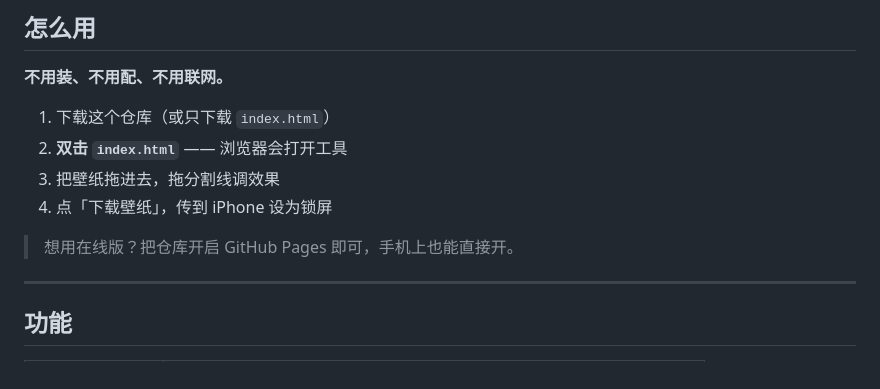
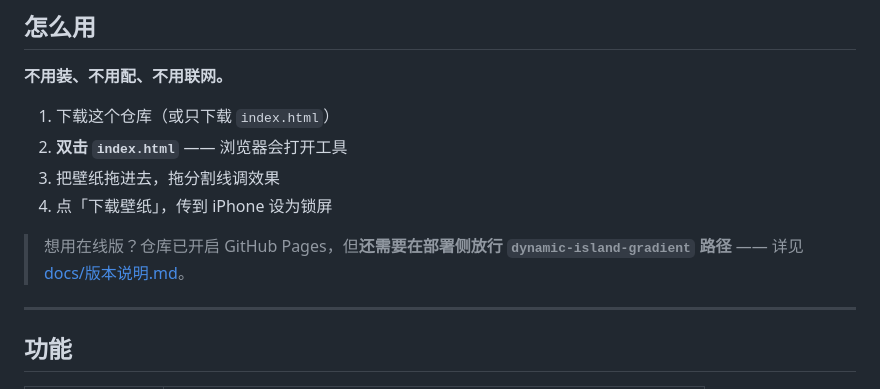
Before and after one commit to js-ping/dynamic-island-gradient, a Markdown page: README.md, the part around the change. Rendered like a GitHub page.

```diff
--- a/README.md
+++ b/README.md
@@ -53,7 +53,7 @@ iPhone 14 Pro 之后，屏幕顶部多了「灵动岛」—— 一块永久的
 3. 把壁纸拖进去，拖分割线调效果
 4. 点「下载壁纸」，传到 iPhone 设为锁屏
 
-> 想用在线版？把仓库开启 GitHub Pages 即可，手机上也能直接开。
+> 想用在线版？仓库已开启 GitHub Pages，但**还需要在部署侧放行 `dynamic-island-gradient` 路径** —— 详见 [docs/版本说明.md](docs/版本说明.md#在线版待办)。
 
 ---
 
```
Also changed, not shown: README.en.md (+2 -1 lines), docs/版本说明.md (+51 -0 lines).
